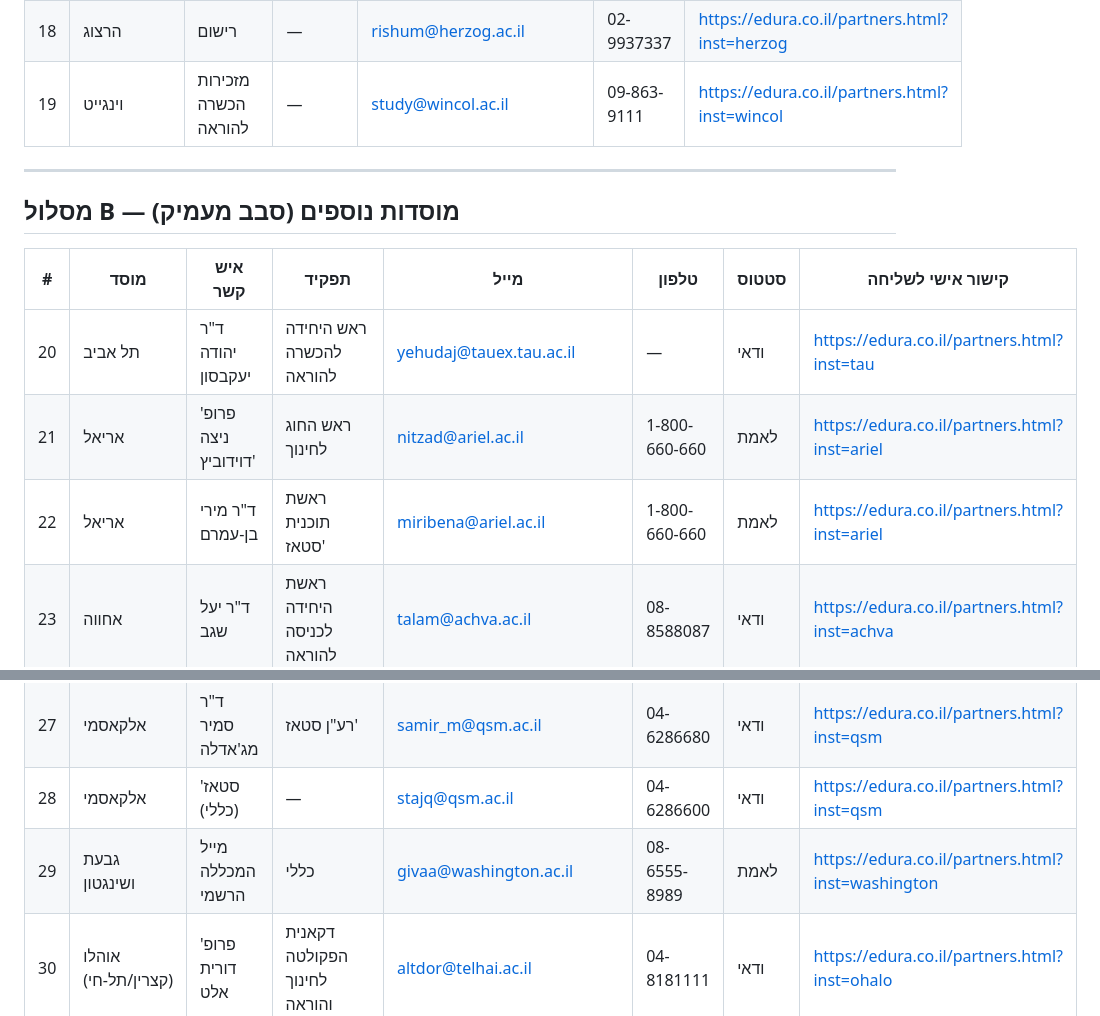
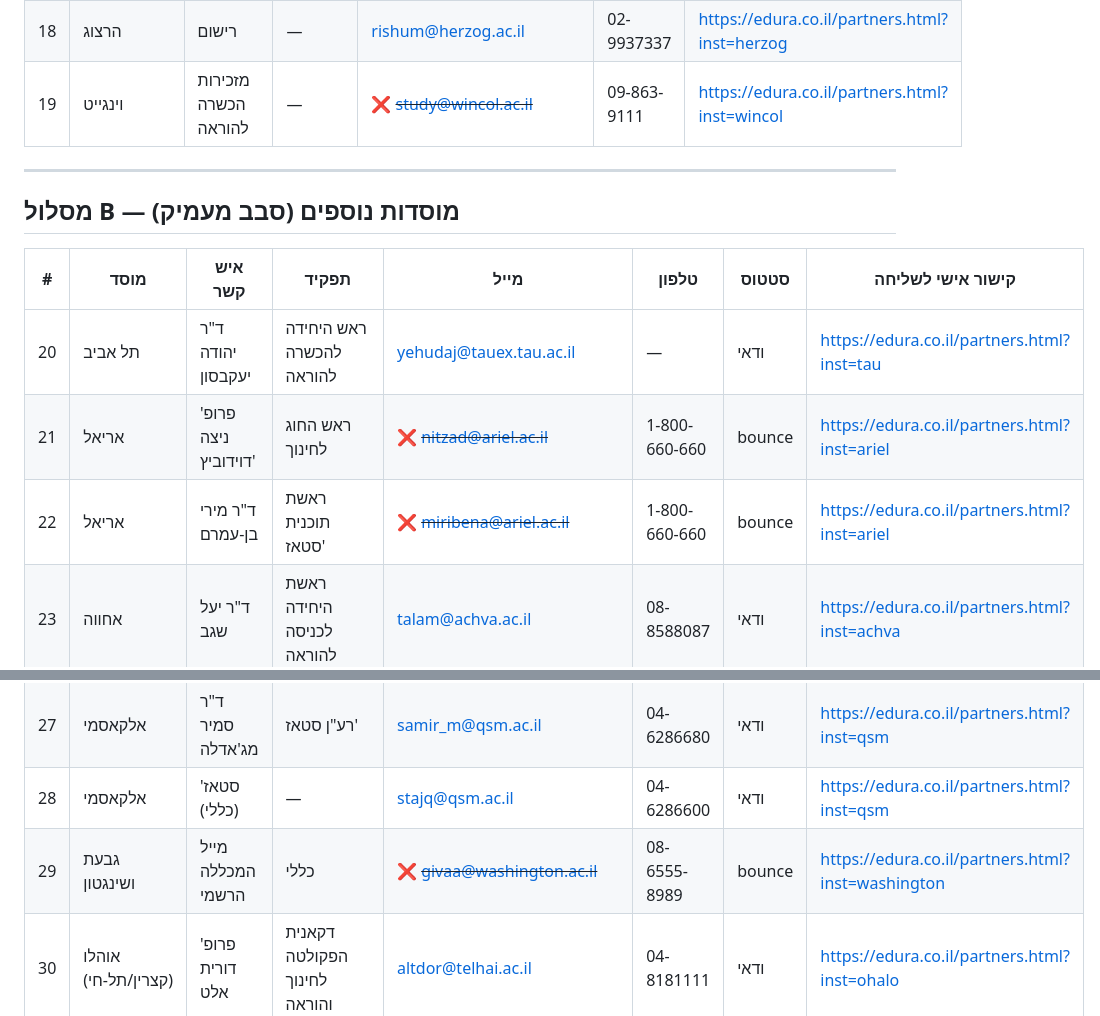
Before and after one commit to meytalp-dev/edura, a Markdown page: outreach/colleges-contacts.md, 2 parts joined by grey strips. Rendered like a GitHub page.

```diff
--- a/outreach/colleges-contacts.md
+++ b/outreach/colleges-contacts.md
@@ -27,7 +33,7 @@
 | 16 | אפרתה | אילנית אברהם | מרכזת תכנית מורים חדשים | mikzoi@emef.ac.il | 02-6710998 | https://edura.co.il/partners.html?inst=efrata |
 | 17 | מכללה ירושלים | ד"ר צילה ארן | ראש מחלקה לחינוך + רכזת "ראשית" | taran@michlalah.edu | 02-6750735 | https://edura.co.il/partners.html?inst=michlalah |
 | 18 | הרצוג | רישום | — | rishum@herzog.ac.il | 02-9937337 | https://edura.co.il/partners.html?inst=herzog |
-| 19 | וינגייט | מזכירות הכשרה להוראה | — | study@wincol.ac.il | 09-863-9111 | https://edura.co.il/partners.html?inst=wincol |
+| 19 | וינגייט | מזכירות הכשרה להוראה | — | ❌ ~~study@wincol.ac.il~~ | 09-863-9111 | https://edura.co.il/partners.html?inst=wincol |
 
 ---
 
@@ -36,15 +42,15 @@
 | # | מוסד | איש קשר | תפקיד | מייל | טלפון | סטטוס | קישור אישי לשליחה |
 |---|------|---------|--------|------|-------|--------|--------------------|
 | 20 | תל אביב | ד"ר יהודה יעקבסון | ראש היחידה להכשרה להוראה | yehudaj@tauex.tau.ac.il | — | ודאי | https://edura.co.il/partners.html?inst=tau |
-| 21 | אריאל | פרופ' ניצה דוידוביץ' | ראש החוג לחינוך | nitzad@ariel.ac.il | 1-800-660-660 | לאמת | https://edura.co.il/partners.html?inst=ariel |
-| 22 | אריאל | ד"ר מירי בן-עמרם | ראשת תוכנית סטאז' | miribena@ariel.ac.il | 1-800-660-660 | לאמת | https://edura.co.il/partners.html?inst=ariel |
+| 21 | אריאל | פרופ' ניצה דוידוביץ' | ראש החוג לחינוך | ❌ ~~nitzad@ariel.ac.il~~ | 1-800-660-660 | bounce | https://edura.co.il/partners.html?inst=ariel |
+| 22 | אריאל | ד"ר מירי בן-עמרם | ראשת תוכנית סטאז' | ❌ ~~miribena@ariel.ac.il~~ | 1-800-660-660 | bounce | https://edura.co.il/partners.html?inst=ariel |
 | 23 | אחווה | ד"ר יעל שגב | ראשת היחידה לכניסה להוראה | talam@achva.ac.il | 08-8588087 | ודאי | https://edura.co.il/partners.html?inst=achva |
 | 24 | קיי | ד"ר ענת קסלר | ראשת היחידה לכניסה להוראה | anat.kessler@kaye.ac.il | 08-6402858 | ודאי | https://edura.co.il/partners.html?inst=kaye |
 | 25 | ליפשיץ | רויטל | מזכירות / רישום | revital@lif.ac.il | 02-5679567 | ודאי | https://edura.co.il/partners.html?inst=lifshitz |
 | 26 | סכנין | אתר רשמי | webmaster | webmaster@sakhnin.ac.il | 04-9058000 | ודאי | https://edura.co.il/partners.html?inst=sakhnin |
 | 27 | אלקאסמי | ד"ר סמיר מג'אדלה | רע"ן סטאז' | samir_m@qsm.ac.il | 04-6286680 | ודאי | https://edura.co.il/partners.html?inst=qsm |
 | 28 | אלקאסמי | סטאז' (כללי) | — | stajq@qsm.ac.il | 04-6286600 | ודאי | https://edura.co.il/partners.html?inst=qsm |
-| 29 | גבעת ושינגטון | מייל המכללה הרשמי | כללי | givaa@washington.ac.il | 08-6555-8989 | לאמת | https://edura.co.il/partners.html?inst=washington |
+| 29 | גבעת ושינגטון | מייל המכללה הרשמי | כללי | ❌ ~~givaa@washington.ac.il~~ | 08-6555-8989 | bounce | https://edura.co.il/partners.html?inst=washington |
 | 30 | אוהלו (קצרין/תל-חי) | פרופ' דורית אלט | דקאנית הפקולטה לחינוך והוראה | altdor@telhai.ac.il | 04-8181111 | ודאי | https://edura.co.il/partners.html?inst=ohalo |
 | 31 | דוד ילין | ד"ר אירית כהן-מזור | ראשת תוכנית הסבת אקדמאים יסודי | mazorcohen@dyellin.ac.il | 02-6587555 | ודאי | https://edura.co.il/partners.html?inst=dyellin |
 | 32 | דוד ילין | ד"ר בועז | ראש בית הספר B.Ed | boazrush@dyellin.ac.il | 02-6587555 | ודאי | https://edura.co.il/partners.html?inst=dyellin |
```
Also changed, not shown: other parts of outreach/colleges-contacts.md (+29 -4 lines).
